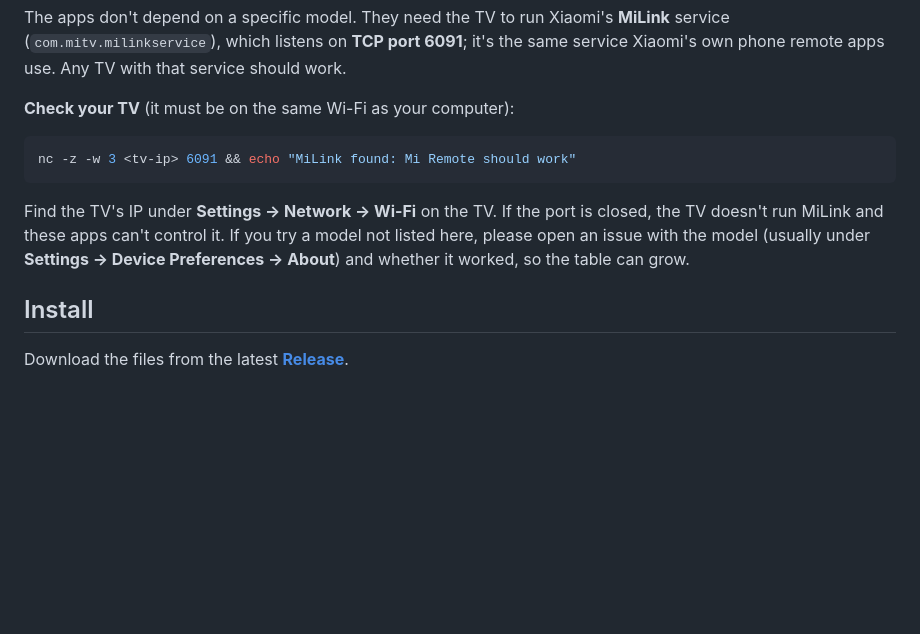
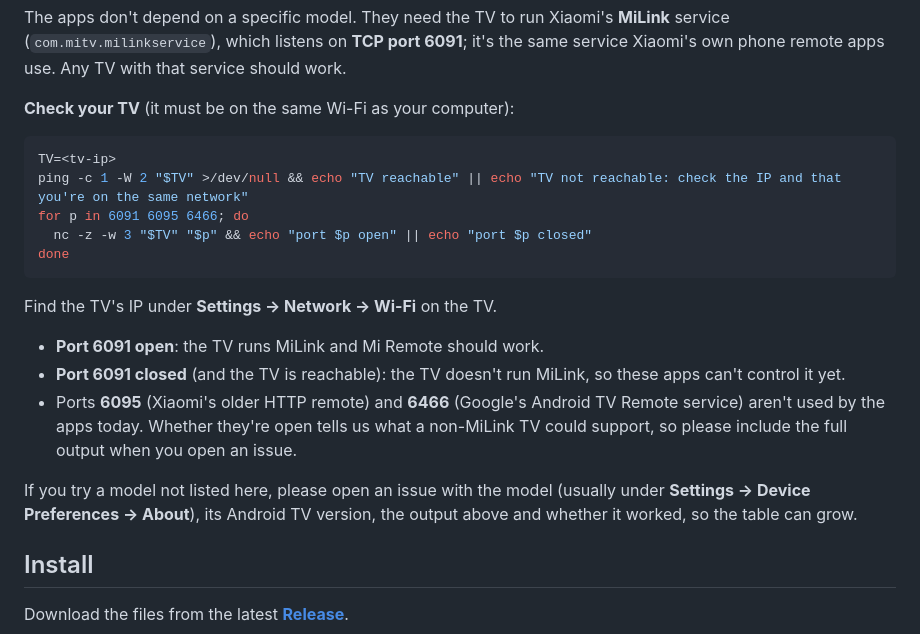
Before and after one commit to EndLess728/MiTV-Remote, a Markdown page: README.md, the part around the change. Rendered like a GitHub page; blank space fills up the shorter version.

Commit message:
docs: make the TV compatibility check report failures
The old one-liner printed nothing when port 6091 was closed, which left
users unsure what happened (see #4). The check now reports reachability
and each port's state, and also probes 6095 and 6466 to show what a
non-MiLink TV could support.

Refs #4

Co-Authored-By: Claude Opus 5.5 <noreply@anthropic.com>
Claude-Session: https://claude.ai/code/session_01YS6HGULeQFiqj9SZfZ7Gvv

````diff
--- a/README.md
+++ b/README.md
@@ -45,10 +45,20 @@ The apps don't depend on a specific model. They need the TV to run Xiaomi's **Mi
 **Check your TV** (it must be on the same Wi-Fi as your computer):
 
 ```sh
-nc -z -w 3 <tv-ip> 6091 && echo "MiLink found: Mi Remote should work"
+TV=<tv-ip>
+ping -c 1 -W 2 "$TV" >/dev/null && echo "TV reachable" || echo "TV not reachable: check the IP and that you're on the same network"
+for p in 6091 6095 6466; do
+  nc -z -w 3 "$TV" "$p" && echo "port $p open" || echo "port $p closed"
+done
 ```
 
-Find the TV's IP under **Settings → Network → Wi-Fi** on the TV. If the port is closed, the TV doesn't run MiLink and these apps can't control it. If you try a model not listed here, please open an issue with the model (usually under **Settings → Device Preferences → About**) and whether it worked, so the table can grow.
+Find the TV's IP under **Settings → Network → Wi-Fi** on the TV.
+
+- **Port 6091 open**: the TV runs MiLink and Mi Remote should work.
+- **Port 6091 closed** (and the TV is reachable): the TV doesn't run MiLink, so these apps can't control it yet.
+- Ports **6095** (Xiaomi's older HTTP remote) and **6466** (Google's Android TV Remote service) aren't used by the apps today. Whether they're open tells us what a non-MiLink TV could support, so please include the full output when you open an issue.
+
+If you try a model not listed here, please open an issue with the model (usually under **Settings → Device Preferences → About**), its Android TV version, the output above and whether it worked, so the table can grow.
 
 ## Install
 
````
